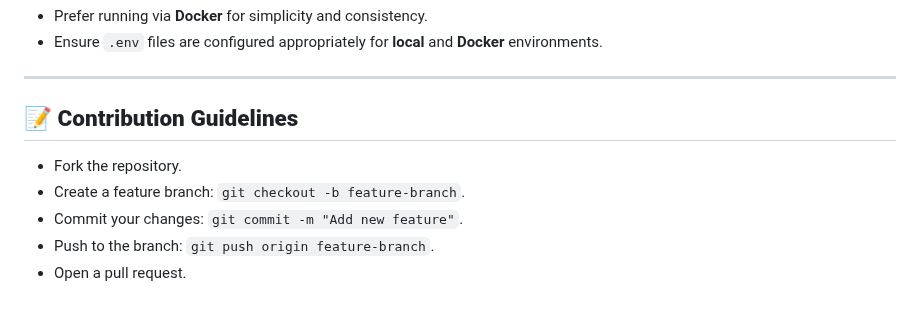
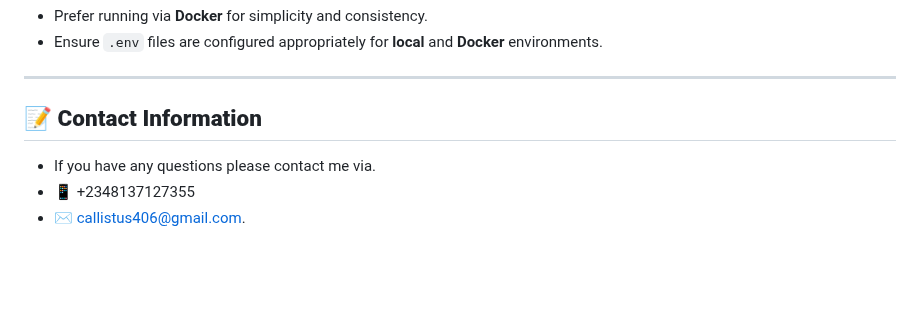
Before and after one commit to callistus406/order-chat-system, a Markdown page: README.md, the part around the change. GitHub-like rendering; blank space fills up the shorter version.

Commit message:
Feat: contact update

```diff
--- a/README.md
+++ b/README.md
@@ -126,10 +126,8 @@ To find your Docker database IP:
 
 ---
 
-## **📝 Contribution Guidelines**
+## **📝 Contact Information**
 
-* Fork the repository.
-* Create a feature branch: `git checkout -b feature-branch`.
-* Commit your changes: `git commit -m "Add new feature"`.
-* Push to the branch: `git push origin feature-branch`.
-* Open a pull request.
+* If you have any questions please contact me via.
+* 📱  +2348137127355
+* ✉️   callistus406@gmail.com.
```
